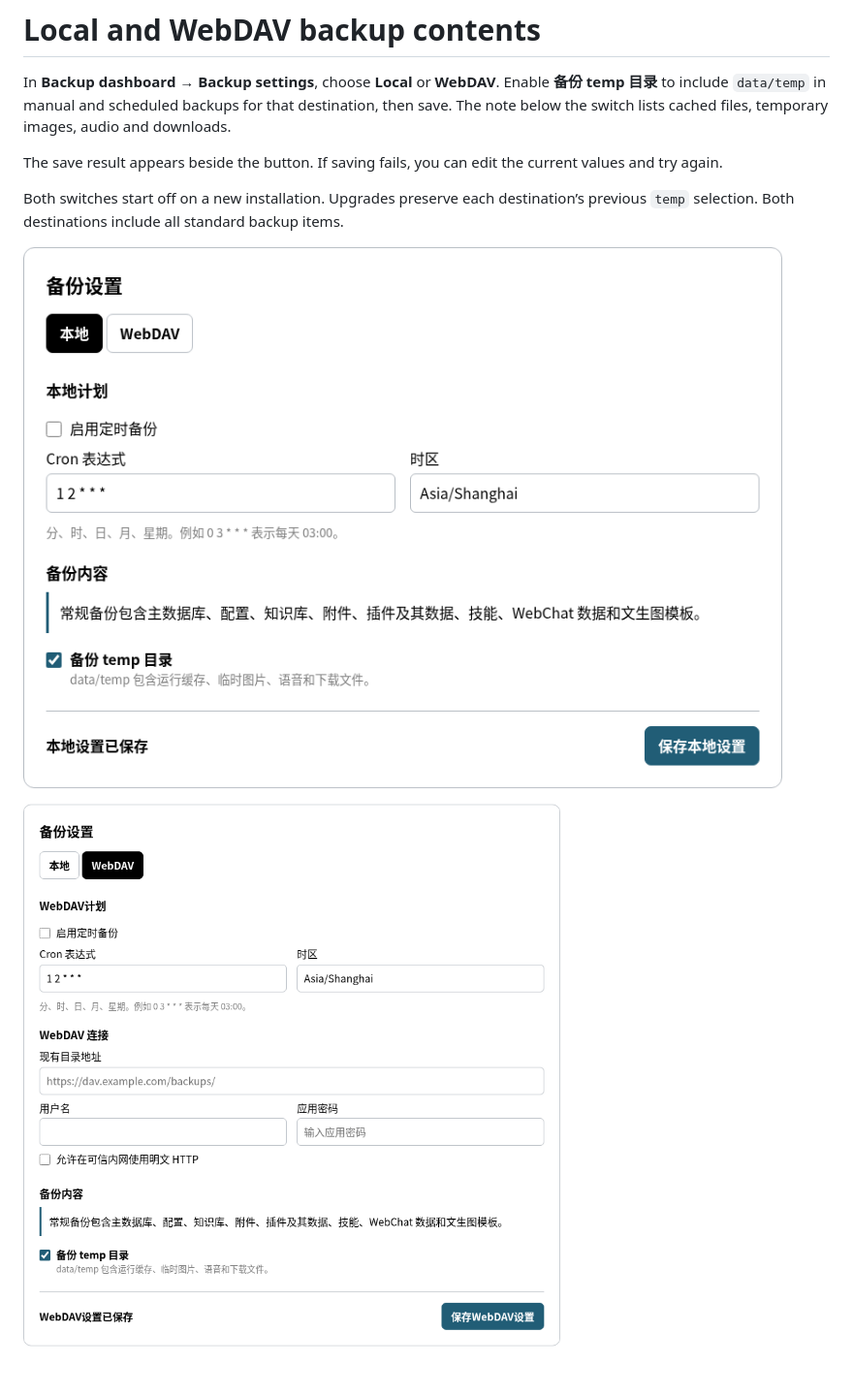
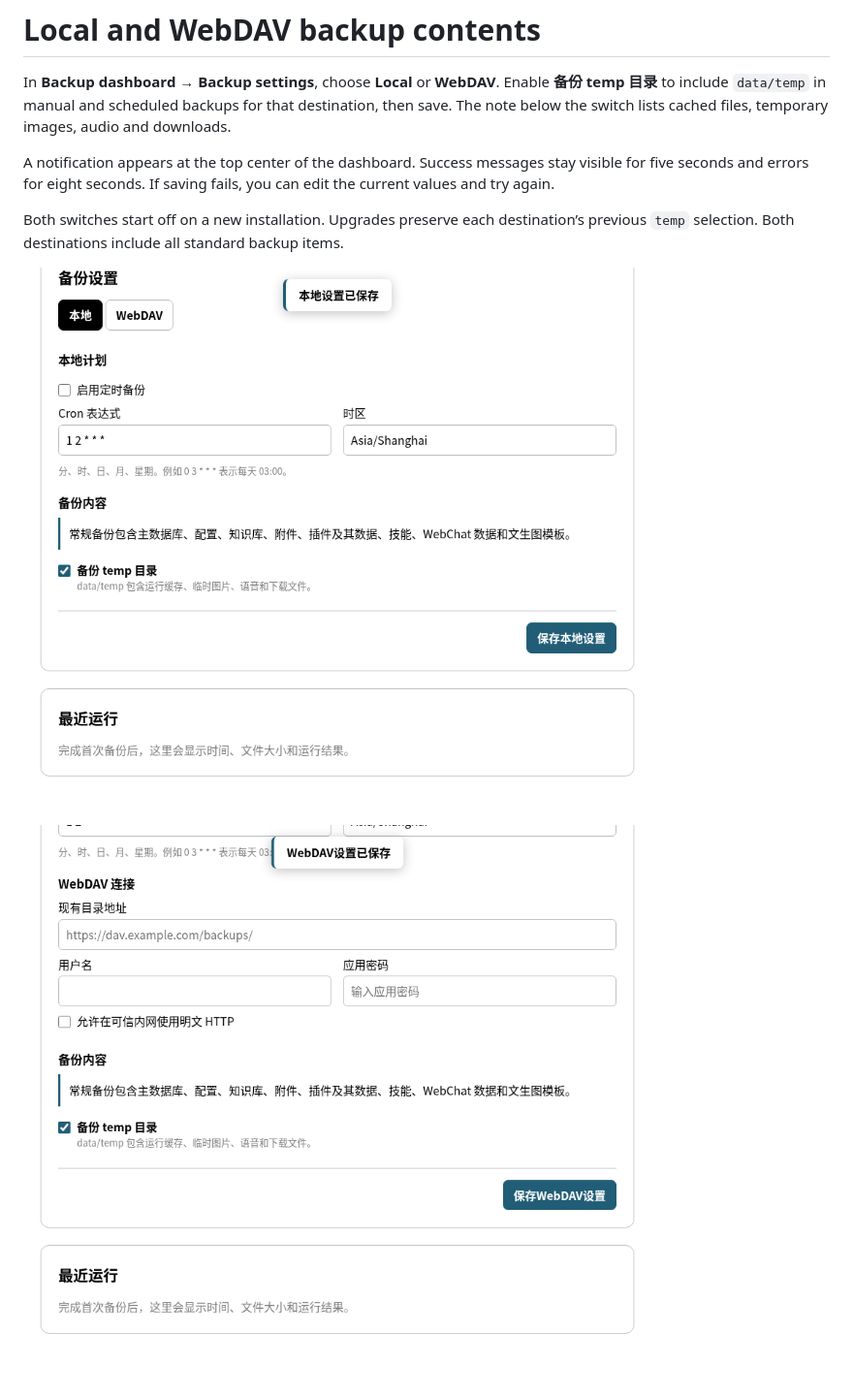
Before and after one commit to saitenasuk/astrbot_plugin_webdav_backup, a Markdown page: docs/en/local-backup.md, the part around the change. Shown at 97% size. Drawn GitHub-style; pictures changed too: docs/images/local-settings.png, docs/images/webdav-settings.png.

Commit message:
fix: keep dashboard save feedback visible in a top-center toast

```diff
--- a/docs/en/local-backup.md
+++ b/docs/en/local-backup.md
@@ -2,7 +2,7 @@
 
 In **Backup dashboard → Backup settings**, choose **Local** or **WebDAV**. Enable **备份 temp 目录** to include `data/temp` in manual and scheduled backups for that destination, then save. The note below the switch lists cached files, temporary images, audio and downloads.
 
-The save result appears beside the button. If saving fails, you can edit the current values and try again.
+A notification appears at the top center of the dashboard. Success messages stay visible for five seconds and errors for eight seconds. If saving fails, you can edit the current values and try again.
 
 Both switches start off on a new installation. Upgrades preserve each destination’s previous `temp` selection. Both destinations include all standard backup items.
 
```
Also changed, not shown: changelogs/v1.2.3.md (added, +3 -0 lines), docs/zh/local-backup.md (+1 -1 lines), 4 other files.
